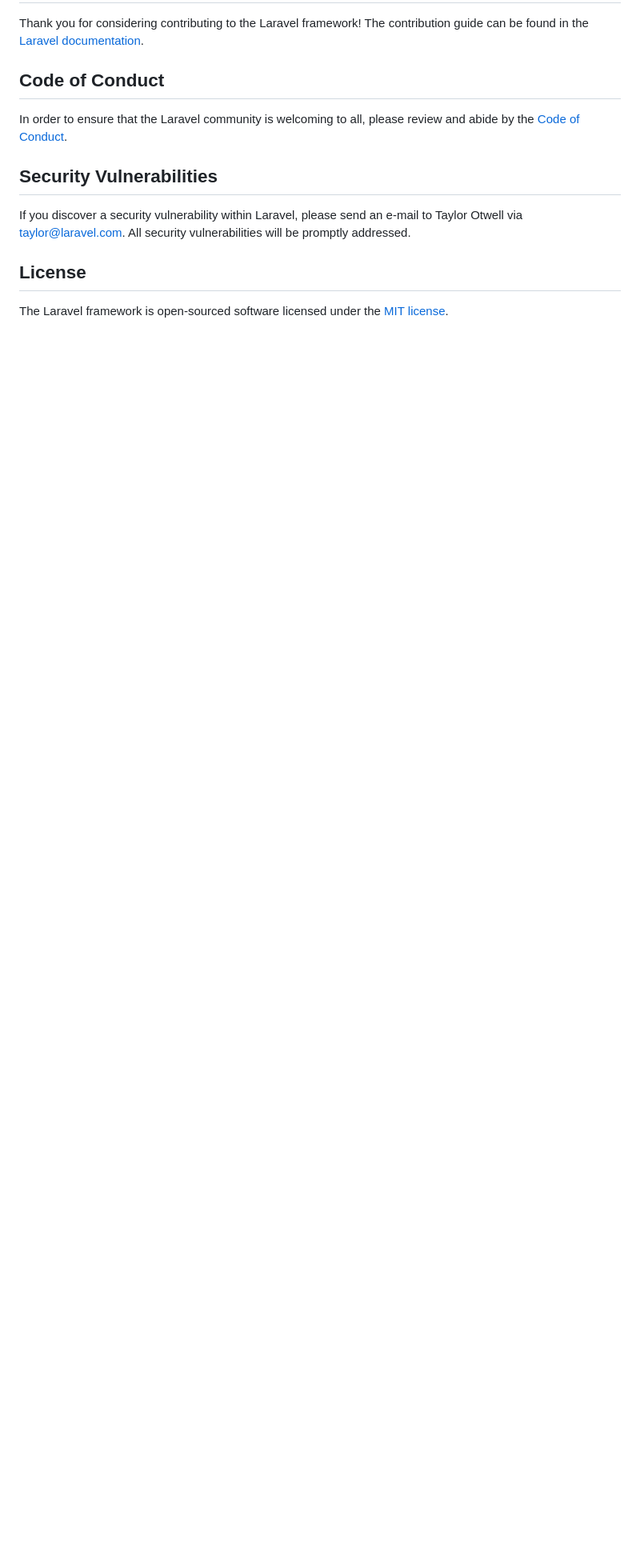
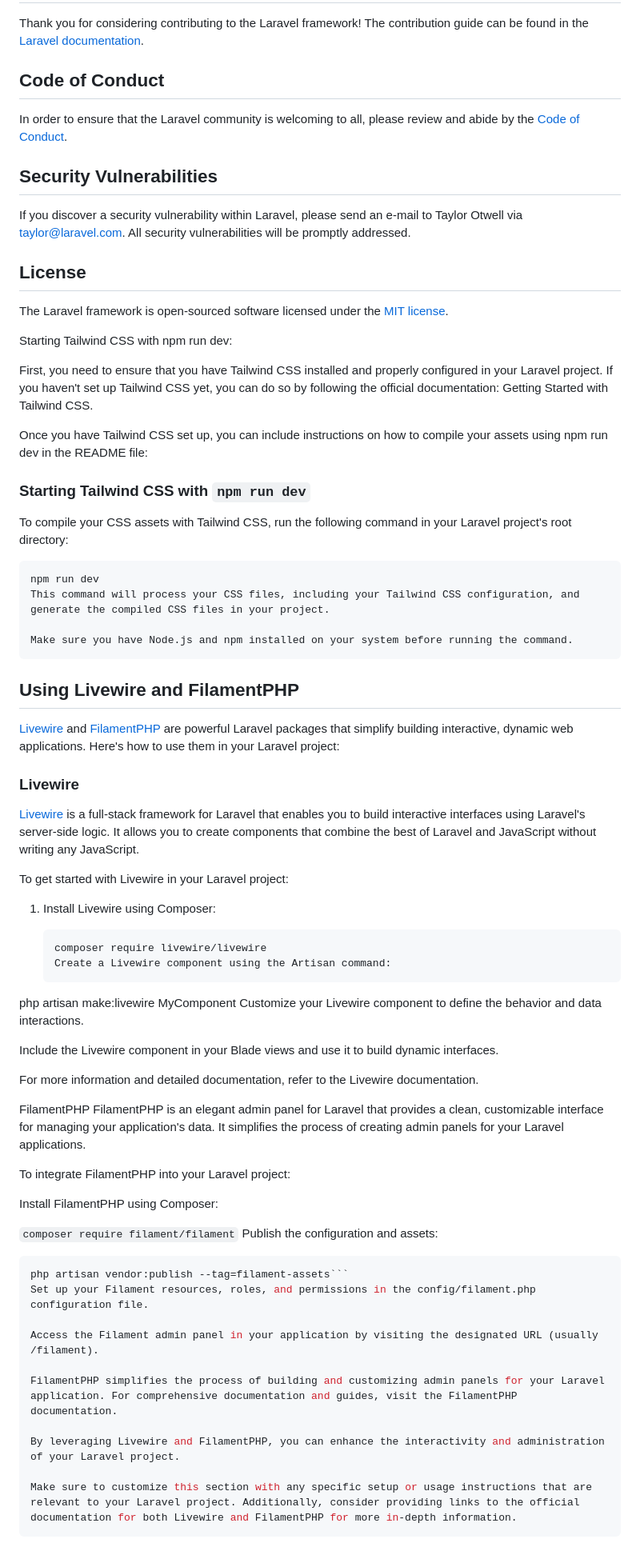
Before and after one commit to dcifligu/tribes-task, a Markdown page: README.md, the part around one of its changes. Shown at 80% size. Drawn GitHub-style; blank space fills up the shorter version.

Commit message:
Final Version

`````diff
--- a/README.md
+++ b/README.md
@@ -64,3 +64,67 @@ If you discover a security vulnerability within Laravel, please send an e-mail t
 ## License
 
 The Laravel framework is open-sourced software licensed under the [MIT license](https://opensource.org/licenses/MIT).
+
+Starting Tailwind CSS with npm run dev:
+
+First, you need to ensure that you have Tailwind CSS installed and properly configured in your Laravel project. If you haven't set up Tailwind CSS yet, you can do so by following the official documentation: Getting Started with Tailwind CSS.
+
+Once you have Tailwind CSS set up, you can include instructions on how to compile your assets using npm run dev in the README file:
+
+### Starting Tailwind CSS with `npm run dev`
+
+To compile your CSS assets with Tailwind CSS, run the following command in your Laravel project's root directory:
+
+```
+npm run dev
+This command will process your CSS files, including your Tailwind CSS configuration, and generate the compiled CSS files in your project.
+
+Make sure you have Node.js and npm installed on your system before running the command.
+```
+
+## Using Livewire and FilamentPHP
+
+[Livewire](https://laravel-livewire.com) and [FilamentPHP](https://filamentapp.com) are powerful Laravel packages that simplify building interactive, dynamic web applications. Here's how to use them in your Laravel project:
+
+### Livewire
+
+[Livewire](https://laravel-livewire.com) is a full-stack framework for Laravel that enables you to build interactive interfaces using Laravel's server-side logic. It allows you to create components that combine the best of Laravel and JavaScript without writing any JavaScript.
+
+To get started with Livewire in your Laravel project:
+
+1. Install Livewire using Composer:
+
+    ```
+    composer require livewire/livewire
+    Create a Livewire component using the Artisan command:
+    ```
+
+php artisan make:livewire MyComponent
+Customize your Livewire component to define the behavior and data interactions.
+
+Include the Livewire component in your Blade views and use it to build dynamic interfaces.
+
+For more information and detailed documentation, refer to the Livewire documentation.
+
+FilamentPHP
+FilamentPHP is an elegant admin panel for Laravel that provides a clean, customizable interface for managing your application's data. It simplifies the process of creating admin panels for your Laravel applications.
+
+To integrate FilamentPHP into your Laravel project:
+
+Install FilamentPHP using Composer:
+
+`composer require filament/filament`
+Publish the configuration and assets:
+
+````php artisan vendor:publish --tag=filament-config
+php artisan vendor:publish --tag=filament-assets```
+Set up your Filament resources, roles, and permissions in the config/filament.php configuration file.
+
+Access the Filament admin panel in your application by visiting the designated URL (usually /filament).
+
+FilamentPHP simplifies the process of building and customizing admin panels for your Laravel application. For comprehensive documentation and guides, visit the FilamentPHP documentation.
+
+By leveraging Livewire and FilamentPHP, you can enhance the interactivity and administration of your Laravel project.
+
+Make sure to customize this section with any specific setup or usage instructions that are relevant to your Laravel project. Additionally, consider providing links to the official documentation for both Livewire and FilamentPHP for more in-depth information.
+````
`````
Also changed, not shown: other parts of README.md (+20 -20 lines).
